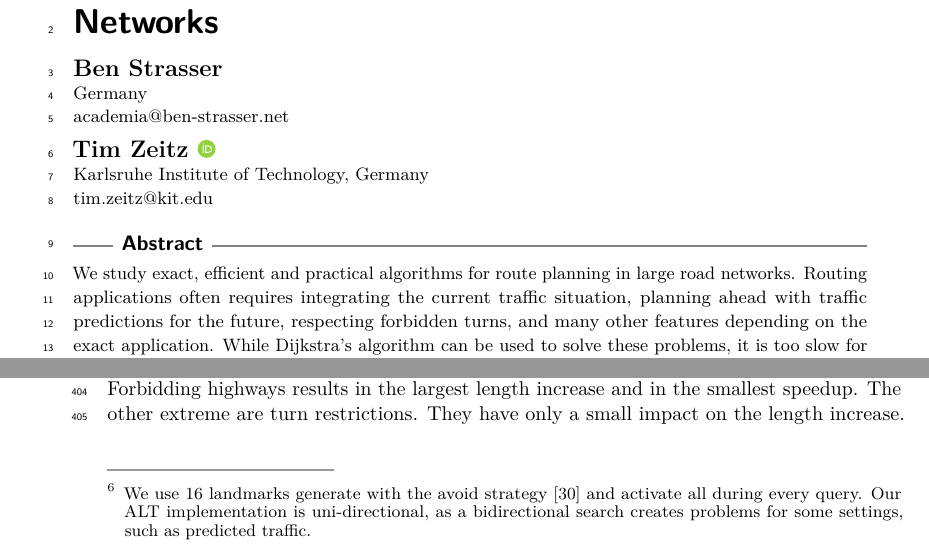
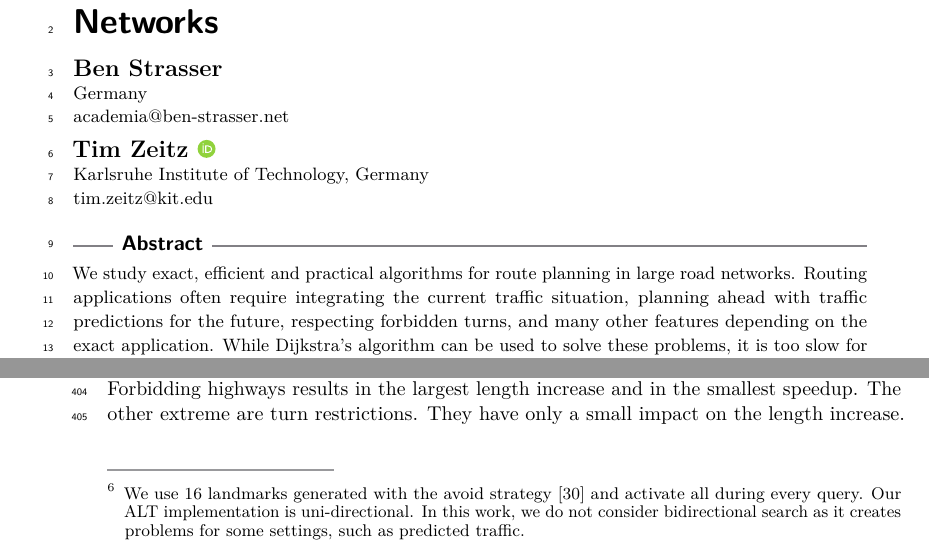
Before and after one commit to kit-algo/ch_potentials, a LaTeX paper (paper/ch_potentials.tex): two parts of pages 1 and 12 of 16, joined at a grey line, cut so that both start at the same text. Compiled offline with pdfLaTeX.

Commit message:
grammar fix, comments, wordsmithing ALT footnote

```diff
--- a/paper/ch_potentials.tex
+++ b/paper/ch_potentials.tex
@@ -58,7 +58,7 @@
 %% article.
 \begin{abstract}
 We study exact, efficient and practical algorithms for route planning in large road networks.
-Routing applications often requires integrating the current traffic situation, planning ahead with traffic predictions for the future, respecting forbidden turns, and many other features depending on the exact application.
+Routing applications often require integrating the current traffic situation, planning ahead with traffic predictions for the future, respecting forbidden turns, and many other features depending on the exact application.
 While Dijkstra's algorithm can be used to solve these problems, it is too slow for many applications.
 A* is a classical approach to accelerate Dijkstra's algorithm.
 A* can support many extended scenarios without much additional implementation complexity.
@@ -684,12 +690,9 @@ We compare CH-Potentials to three other heuristics.
 First, the Zero heuristic where $h(x)=0$ for all nodes $x$.
 This corresponds to using Dijkstra's algorithm.
 Second, we compare against our own implementation\footnote{
-We use 16 landmarks generate with the avoid strategy~\cite{gw-cppsp-05} and activate all during every query.
-%We store all landmark distances consecutive for each node.
-%This increases cache efficiency when reading many distances for the same node.
-%We do not disable some landmarks during the query, but use all landmarks all the time.
-Our ALT implementation is uni-directional, as a bidirectional search creates problems for some settings, such as predicted traffic.
-%Also, we do not employ bidirectional search because we want to evaluate and compare the building block CH-Potentials in its simplest and most flexible form.
+We use 16 landmarks generated with the avoid strategy~\cite{gw-cppsp-05} and activate all during every query.
+Our ALT implementation is uni-directional.
+In this work, we do not consider bidirectional search as it creates problems for some settings, such as predicted traffic.
 } of ALT~\cite{gw-cppsp-05}.
 Finally, we compare against a hypothetical \emph{Oracle-A*} heuristic.
 This heuristic has instant access to a shortest distance array with respect to $w_\ell$, i.e. it is the most efficient heuristic possible in our model.
```
Also changed, not shown: paper/ch_potentials.tex (6 more changed lines).
